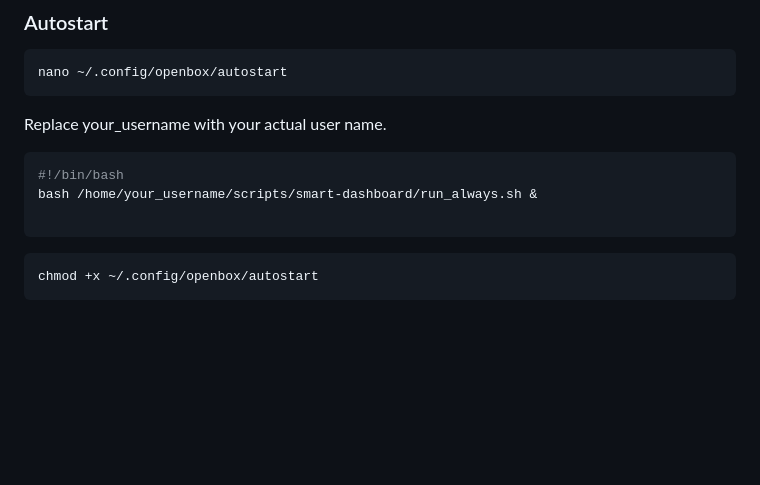
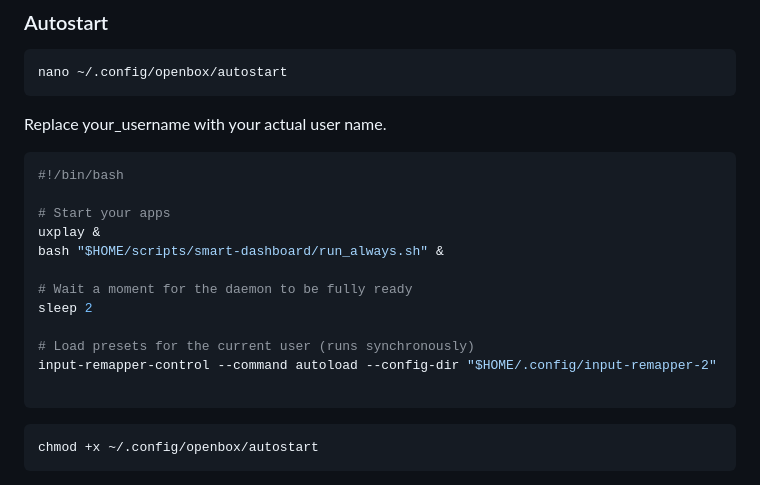
Before and after one commit to teklynk/smart-dashboard, a Markdown page: openbox_install_instructions.md, the part around the change. Drawn GitHub-style; blank space fills up the shorter version.

Commit message:
updated autostart script

````diff
--- a/openbox_install_instructions.md
+++ b/openbox_install_instructions.md
@@ -192,7 +192,16 @@ Replace your_username with your actual user name.
 
 ```bash
 #!/bin/bash
-bash /home/your_username/scripts/smart-dashboard/run_always.sh &
+
+# Start your apps
+uxplay &
+bash "$HOME/scripts/smart-dashboard/run_always.sh" &
+
+# Wait a moment for the daemon to be fully ready
+sleep 2
+
+# Load presets for the current user (runs synchronously)
+input-remapper-control --command autoload --config-dir "$HOME/.config/input-remapper-2"
 
 ```
 
````
